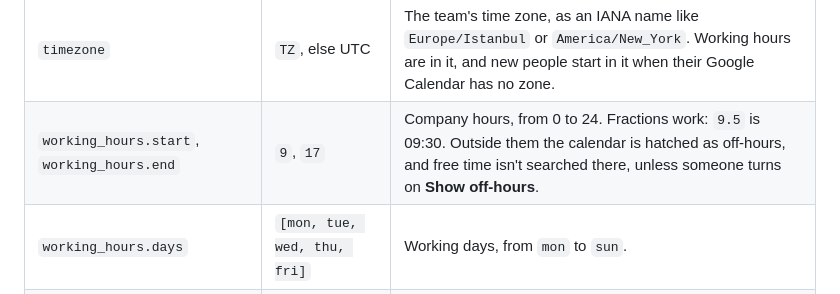
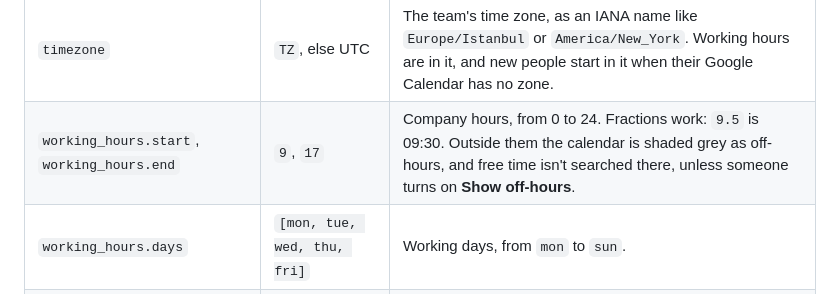
Before and after one commit to m3t3hn/ekip-takvim, a Markdown page: docs/configuration.md, the part around the change. Rendered like a GitHub page.

```diff
--- a/docs/configuration.md
+++ b/docs/configuration.md
@@ -43,7 +43,7 @@ google_domain: example.com
 | Key | Default | What it does |
 |---|---|---|
 | `timezone` | `TZ`, else UTC | The team's time zone, as an IANA name like `Europe/Istanbul` or `America/New_York`. Working hours are in it, and new people start in it when their Google Calendar has no zone. |
-| `working_hours.start`, `working_hours.end` | `9`, `17` | Company hours, from 0 to 24. Fractions work: `9.5` is 09:30. Outside them the calendar is hatched as off-hours, and free time isn't searched there, unless someone turns on **Show off-hours**. |
+| `working_hours.start`, `working_hours.end` | `9`, `17` | Company hours, from 0 to 24. Fractions work: `9.5` is 09:30. Outside them the calendar is shaded grey as off-hours, and free time isn't searched there, unless someone turns on **Show off-hours**. |
 | `working_hours.days` | `[mon, tue, wed, thu, fri]` | Working days, from `mon` to `sun`. |
 | `working_hours.timezone` | `timezone` | Set it if the hours are kept in another zone. |
 | `timezones` | the team's zone | Up to 6 `{ label, zone }` pairs: the clocks in the sidebar and the extra hour columns in the day view. Labels can be up to 20 characters. A viewer whose own zone isn't listed sees it added. |
```
Also changed, not shown: README.md (+2 -2 lines), docs/user-guide.md (+2 -2 lines), docs/screenshots/day-dark.png, docs/screenshots/day-light.png, docs/screenshots/phone.png, 5 other files.
